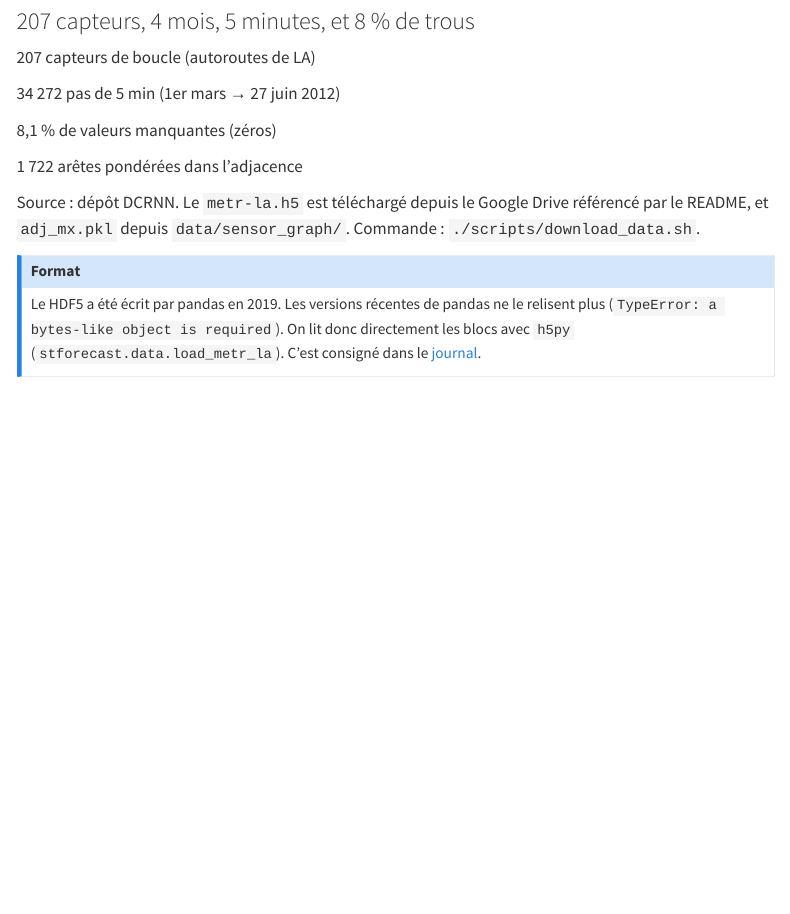
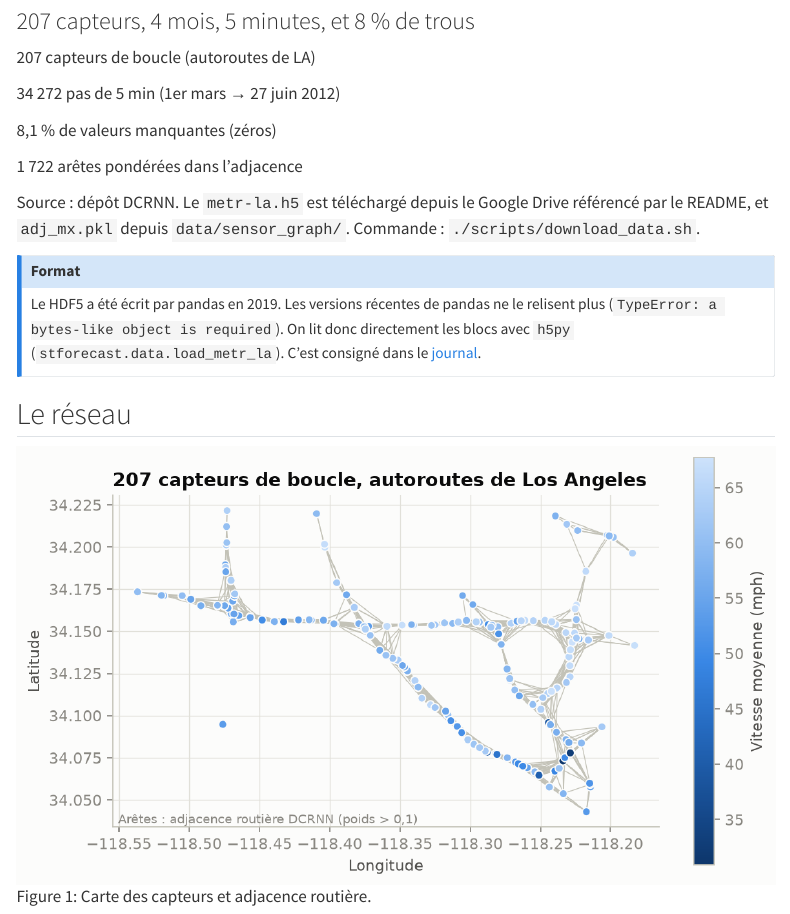
Before and after one commit to gwils28/spatio-temporal-forecasting, a Quarto document (site/experience/donnees.qmd): the page in a window 1100 px wide, from 80 px down. Rendered offline with R 4.5, knitr and Pandoc in place of Quarto, with nearby package versions; menus at the side of the page are left out.

```diff
--- a/site/experience/donnees.qmd
+++ b/site/experience/donnees.qmd
@@ -32,3 +32,7 @@
 plus (`TypeError: a bytes-like object is required`). On lit donc directement les blocs
 avec `h5py` (`stforecast.data.load_metr_la`). C'est consigné dans le [journal](../journal.qmd).
 :::
+
+## Le réseau
+
+![Carte des capteurs et adjacence routière.](../figures/eda_sensor_map.png){#fig-map}
```
